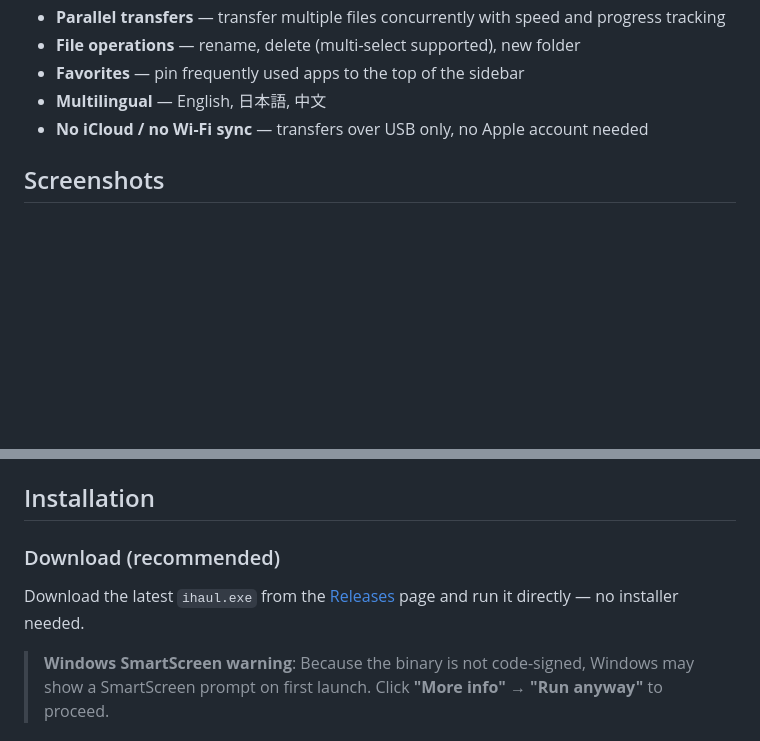
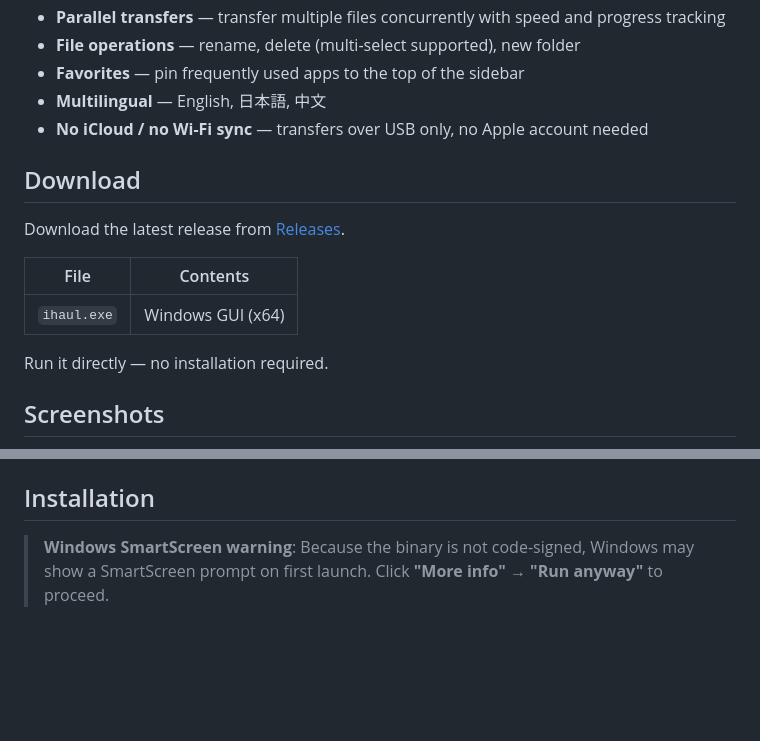
Before and after one commit to cbz-tools/iHaul, a Markdown page: README.md, 2 parts joined by grey strips. Rendered like a GitHub page; blank space fills up the shorter version.

Commit message:
Add Download section to README

```diff
--- a/README.md
+++ b/README.md
@@ -17,6 +17,16 @@ A lightweight iFunBox alternative for Windows, written in Rust.
 - **Multilingual** — English, 日本語, 中文
 - **No iCloud / no Wi-Fi sync** — transfers over USB only, no Apple account needed
 
+## Download
+
+Download the latest release from [Releases](https://github.com/cbz-tools/ihaul/releases).
+
+| File | Contents |
+|---|---|
+| `ihaul.exe` | Windows GUI (x64) |
+
+Run it directly — no installation required.
+
 ## Screenshots
 
 ![Main window](docs/screenshots/opening.png)
@@ -32,10 +42,6 @@ A lightweight iFunBox alternative for Windows, written in Rust.
 - Target app must have **File Sharing** enabled (`UIFileSharingEnabled = true` in its Info.plist)
 
 ## Installation
-
-### Download (recommended)
-
-Download the latest `ihaul.exe` from the [Releases](https://github.com/cbz-tools/ihaul/releases) page and run it directly — no installer needed.
 
 > **Windows SmartScreen warning**: Because the binary is not code-signed, Windows may show a SmartScreen prompt on first launch. Click **"More info" → "Run anyway"** to proceed.
 
```
